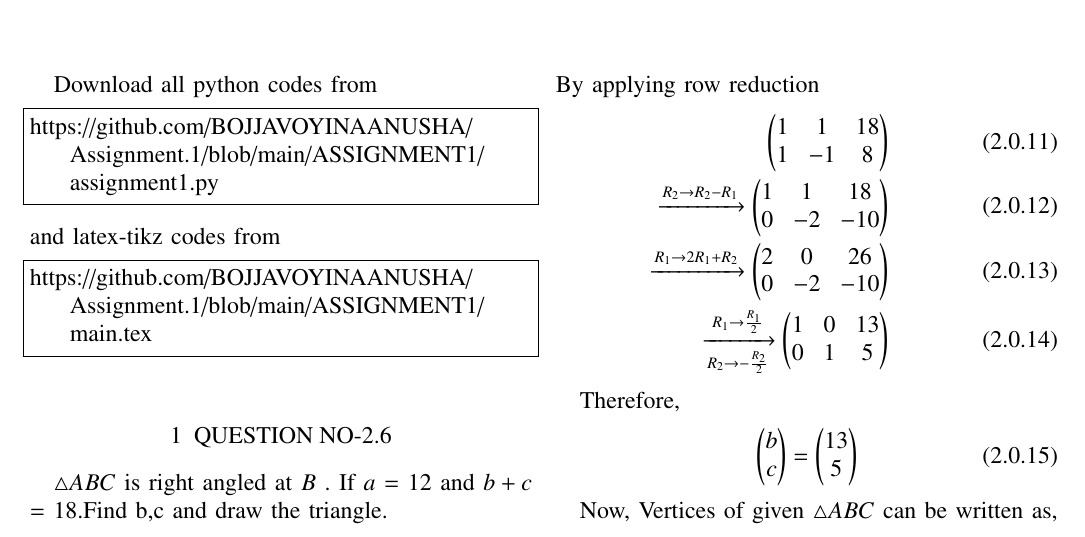
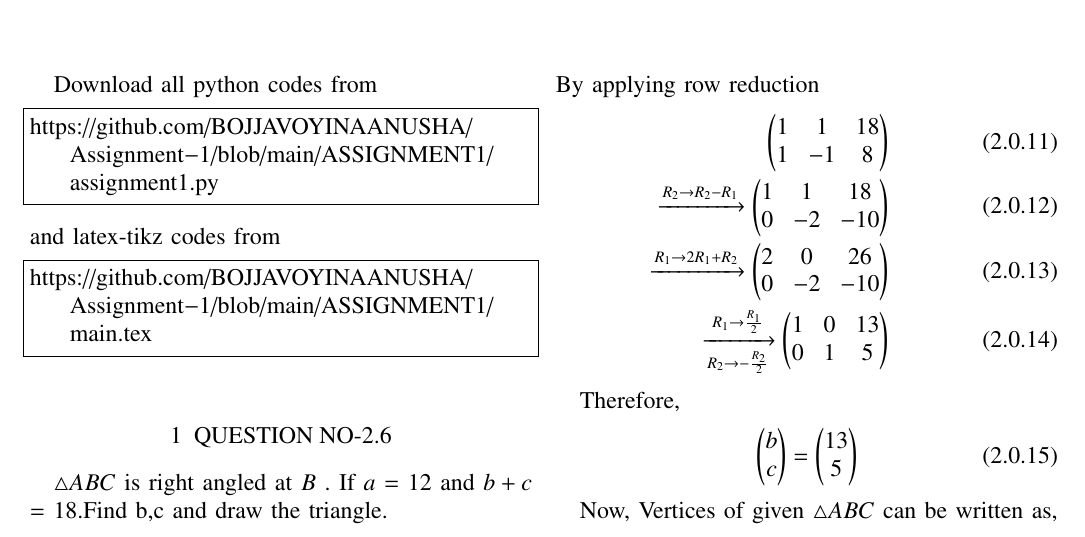
Before and after one commit to BOJJAVOYINAANUSHA/ASSIGNMENT-1, a LaTeX problem sheet (ASSIGNMENT1/main.tex): part of page 1 of 2, cut so that both start at the same text. Compiled offline with pdfLaTeX.

Commit message:
Add files via upload

```diff
--- a/ASSIGNMENT1/main.tex
+++ b/ASSIGNMENT1/main.tex
@@ -133,12 +133,12 @@ columns=fullflexible
 \renewcommand{\thetable}{\theenumi}
 Download all python codes from
 \begin{lstlisting}
-https://github.com/BOJJAVOYINAANUSHA/Assignment.1/blob/main/ASSIGNMENT1/assignment1.py
+https://github.com/BOJJAVOYINAANUSHA/Assignment-1/blob/main/ASSIGNMENT1/assignment1.py
 \end{lstlisting}
 %
 and latex-tikz codes from
 \begin{lstlisting}
-https://github.com/BOJJAVOYINAANUSHA/Assignment.1/blob/main/ASSIGNMENT1/main.tex
+https://github.com/BOJJAVOYINAANUSHA/Assignment-1/blob/main/ASSIGNMENT1/main.tex
 \end{lstlisting}
 %
 \section{QUESTION NO-2.6}
```
Also changed, not shown: ASSIGNMENT1/ASSIGNMENT1.pdf.
